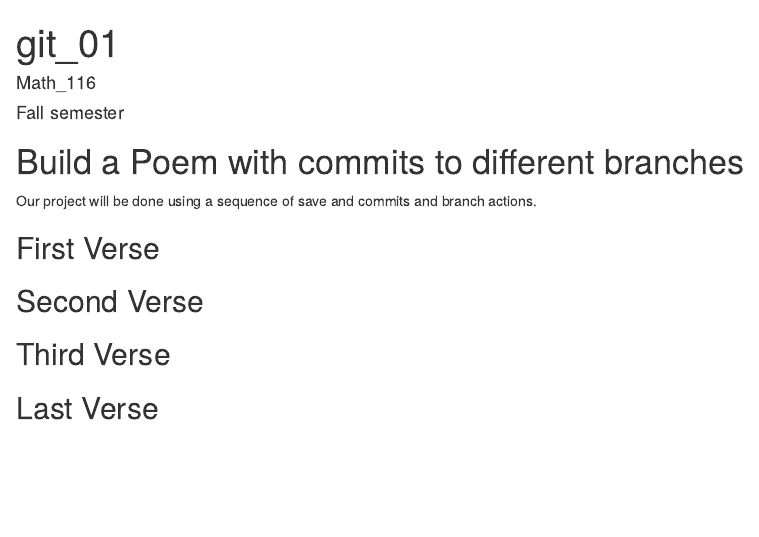
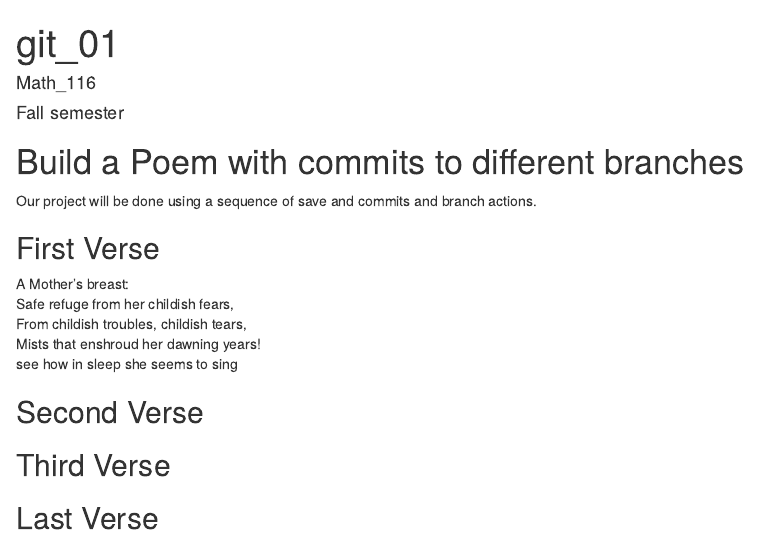
Before and after one commit to linhnguyen1098/workshop, an R Markdown document (poem.rmd): the page in a window 1100 px wide, from its top. Rendered offline with R 4.5, knitr and Pandoc, with nearby package versions.

Commit message:
first verse

```diff
--- a/poem.rmd
+++ b/poem.rmd
@@ -15,6 +15,11 @@ you, if you change any of this the git program will notice it and compromise you
 
 ## First Verse
 <!--Put the first five lines of a poem by Lewis Carrol in this section!-->
+A Mother's breast:
+Safe refuge from her childish fears,
+From childish troubles, childish tears,
+Mists that enshroud her dawning years!
+see how in sleep she seems to sing
 
 ## Second Verse
 <!--Put the first five lines of a poem by Robert Frost here!-->
```
Also changed, not shown: poem.rmd (1 more changed lines).
